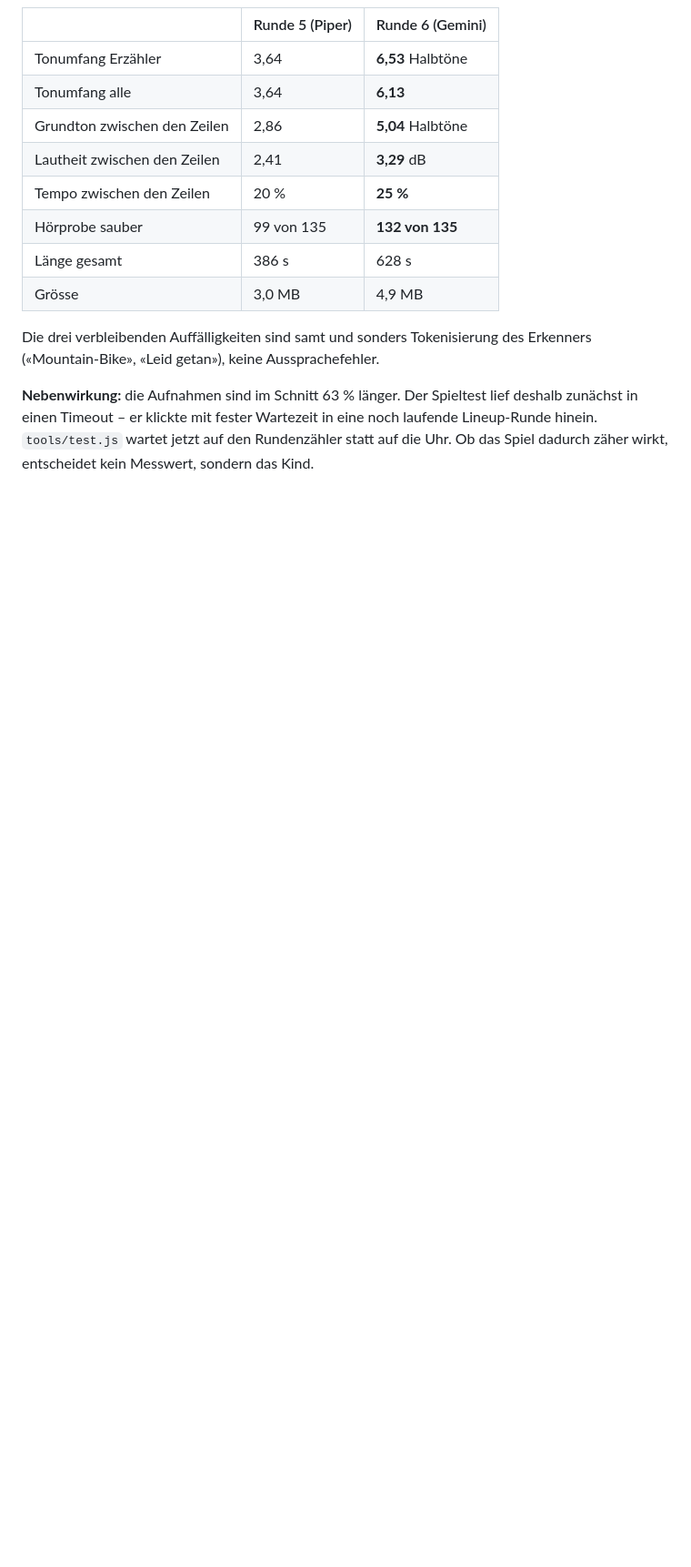
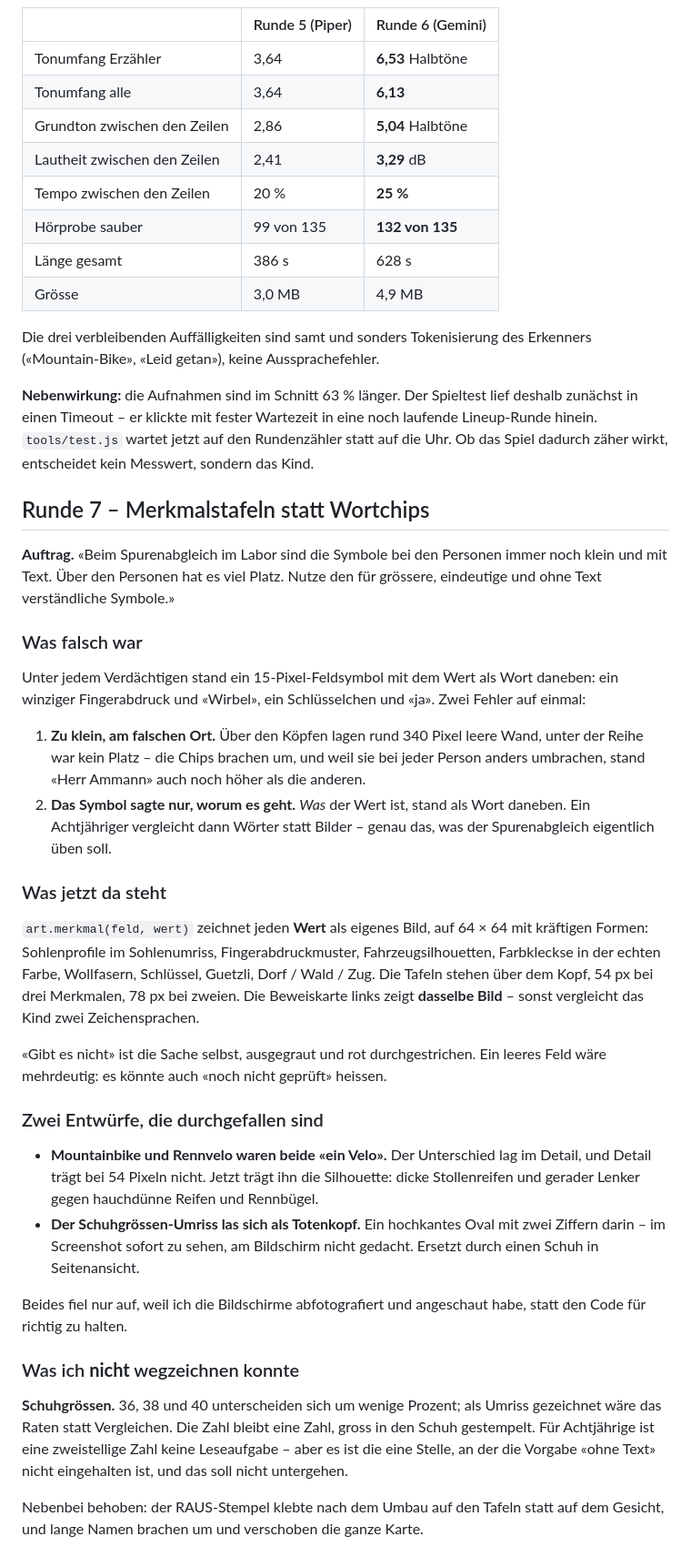
Before and after one commit to vob0x/spuernase-detektiv, a Markdown page: docs/PROTOKOLL.md, the part around the change. Shown at 91% size. GitHub-like rendering; blank space fills up the shorter version.

Commit message:
Protokoll Runde 7

```diff
--- a/docs/PROTOKOLL.md
+++ b/docs/PROTOKOLL.md
@@ -391,3 +391,58 @@ lief deshalb zunächst in einen Timeout – er klickte mit fester Wartezeit in
 eine noch laufende Lineup-Runde hinein. `tools/test.js` wartet jetzt auf den
 Rundenzähler statt auf die Uhr. Ob das Spiel dadurch zäher wirkt, entscheidet
 kein Messwert, sondern das Kind.
+
+## Runde 7 – Merkmalstafeln statt Wortchips
+
+**Auftrag.** «Beim Spurenabgleich im Labor sind die Symbole bei den Personen
+immer noch klein und mit Text. Über den Personen hat es viel Platz. Nutze den
+für grössere, eindeutige und ohne Text verständliche Symbole.»
+
+### Was falsch war
+
+Unter jedem Verdächtigen stand ein 15-Pixel-Feldsymbol mit dem Wert als Wort
+daneben: ein winziger Fingerabdruck und «Wirbel», ein Schlüsselchen und «ja».
+Zwei Fehler auf einmal:
+
+1. **Zu klein, am falschen Ort.** Über den Köpfen lagen rund 340 Pixel leere
+   Wand, unter der Reihe war kein Platz – die Chips brachen um, und weil sie
+   bei jeder Person anders umbrachen, stand «Herr Ammann» auch noch höher als
+   die anderen.
+2. **Das Symbol sagte nur, worum es geht.** *Was* der Wert ist, stand als
+   Wort daneben. Ein Achtjähriger vergleicht dann Wörter statt Bilder – genau
+   das, was der Spurenabgleich eigentlich üben soll.
+
+### Was jetzt da steht
+
+`art.merkmal(feld, wert)` zeichnet jeden **Wert** als eigenes Bild, auf 64 × 64
+mit kräftigen Formen: Sohlenprofile im Sohlenumriss, Fingerabdruckmuster,
+Fahrzeugsilhouetten, Farbkleckse in der echten Farbe, Wollfasern, Schlüssel,
+Guetzli, Dorf / Wald / Zug. Die Tafeln stehen über dem Kopf, 54 px bei drei
+Merkmalen, 78 px bei zweien. Die Beweiskarte links zeigt **dasselbe Bild** –
+sonst vergleicht das Kind zwei Zeichensprachen.
+
+«Gibt es nicht» ist die Sache selbst, ausgegraut und rot durchgestrichen. Ein
+leeres Feld wäre mehrdeutig: es könnte auch «noch nicht geprüft» heissen.
+
+### Zwei Entwürfe, die durchgefallen sind
+
+* **Mountainbike und Rennvelo waren beide «ein Velo».** Der Unterschied lag im
+  Detail, und Detail trägt bei 54 Pixeln nicht. Jetzt trägt ihn die Silhouette:
+  dicke Stollenreifen und gerader Lenker gegen hauchdünne Reifen und Rennbügel.
+* **Der Schuhgrössen-Umriss las sich als Totenkopf.** Ein hochkantes Oval mit
+  zwei Ziffern darin – im Screenshot sofort zu sehen, am Bildschirm nicht
+  gedacht. Ersetzt durch einen Schuh in Seitenansicht.
+
+Beides fiel nur auf, weil ich die Bildschirme abfotografiert und angeschaut
+habe, statt den Code für richtig zu halten.
+
+### Was ich **nicht** wegzeichnen konnte
+
+**Schuhgrössen.** 36, 38 und 40 unterscheiden sich um wenige Prozent; als
+Umriss gezeichnet wäre das Raten statt Vergleichen. Die Zahl bleibt eine Zahl,
+gross in den Schuh gestempelt. Für Achtjährige ist eine zweistellige Zahl
+keine Leseaufgabe – aber es ist die eine Stelle, an der die Vorgabe «ohne
+Text» nicht eingehalten ist, und das soll nicht untergehen.
+
+Nebenbei behoben: der RAUS-Stempel klebte nach dem Umbau auf den Tafeln statt
+auf dem Gesicht, und lange Namen brachen um und verschoben die ganze Karte.
```
